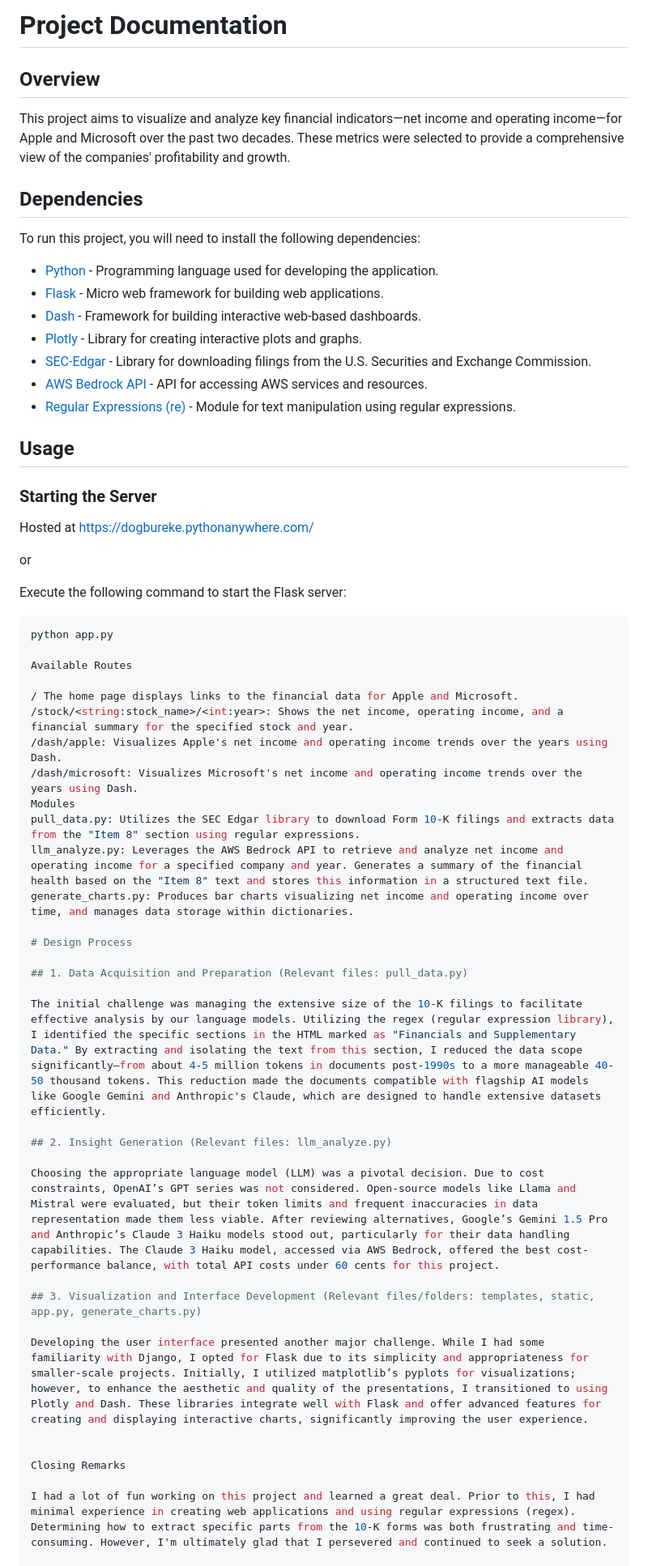
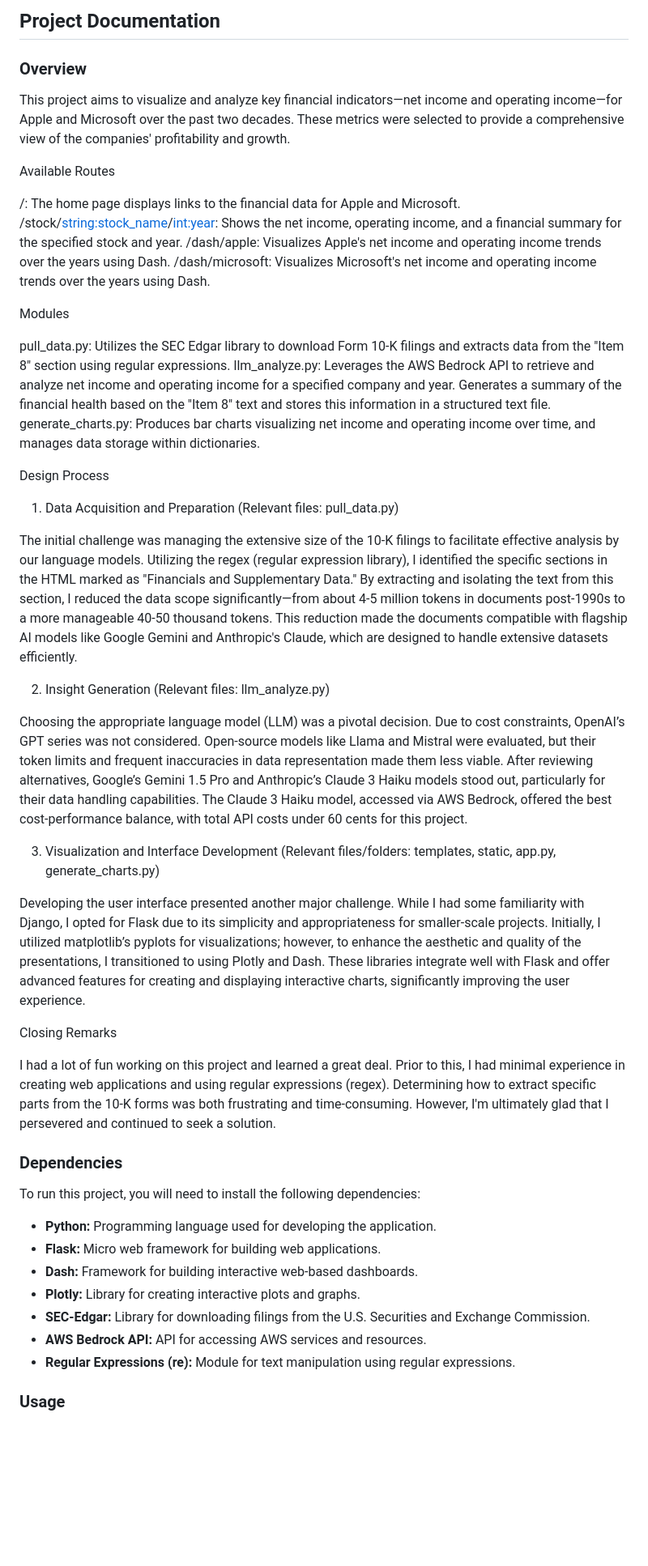
Before and after one commit to Dogbu-cyber/Research_Assignment, a Markdown page: README.md, the part around one of its changes. Shown at 81% size. Drawn GitHub-style; blank space fills up the shorter version.

````diff
--- a/README.md
+++ b/README.md
@@ -1,59 +1,51 @@
-# Project Documentation
+## Project Documentation
 
-## Overview
+### Overview
 
 This project aims to visualize and analyze key financial indicators—net income and operating income—for Apple and Microsoft over the past two decades. These metrics were selected to provide a comprehensive view of the companies' profitability and growth.
 
-## Dependencies
-
-To run this project, you will need to install the following dependencies:
-
-- [Python](https://www.python.org/) - Programming language used for developing the application.
-- [Flask](https://flask.palletsprojects.com/) - Micro web framework for building web applications.
-- [Dash](https://dash.plotly.com/) - Framework for building interactive web-based dashboards.
-- [Plotly](https://plotly.com/python/) - Library for creating interactive plots and graphs.
-- [SEC-Edgar](https://pypi.org/project/sec-edgar-downloader/) - Library for downloading filings from the U.S. Securities and Exchange Commission.
-- [AWS Bedrock API](https://aws.amazon.com/) - API for accessing AWS services and resources.
-- [Regular Expressions (re)](https://docs.python.org/3/library/re.html) - Module for text manipulation using regular expressions.
-
-## Usage
-
-### Starting the Server
-Hosted at https://dogbureke.pythonanywhere.com/
-
-or
-
-Execute the following command to start the Flask server:
-
-```bash
-python app.py
-
 Available Routes
 
-/ The home page displays links to the financial data for Apple and Microsoft.
+/: The home page displays links to the financial data for Apple and Microsoft.
 /stock/<string:stock_name>/<int:year>: Shows the net income, operating income, and a financial summary for the specified stock and year.
 /dash/apple: Visualizes Apple's net income and operating income trends over the years using Dash.
 /dash/microsoft: Visualizes Microsoft's net income and operating income trends over the years using Dash.
+
 Modules
+
 pull_data.py: Utilizes the SEC Edgar library to download Form 10-K filings and extracts data from the "Item 8" section using regular expressions.
 llm_analyze.py: Leverages the AWS Bedrock API to retrieve and analyze net income and operating income for a specified company and year. Generates a summary of the financial health based on the "Item 8" text and stores this information in a structured text file.
 generate_charts.py: Produces bar charts visualizing net income and operating income over time, and manages data storage within dictionaries.
 
-# Design Process
+Design Process
 
-## 1. Data Acquisition and Preparation (Relevant files: pull_data.py)
+1. Data Acquisition and Preparation (Relevant files: pull_data.py)
 
 The initial challenge was managing the extensive size of the 10-K filings to facilitate effective analysis by our language models. Utilizing the regex (regular expression library), I identified the specific sections in the HTML marked as "Financials and Supplementary Data." By extracting and isolating the text from this section, I reduced the data scope significantly—from about 4-5 million tokens in documents post-1990s to a more manageable 40-50 thousand tokens. This reduction made the documents compatible with flagship AI models like Google Gemini and Anthropic's Claude, which are designed to handle extensive datasets efficiently.
 
-## 2. Insight Generation (Relevant files: llm_analyze.py)
+2. Insight Generation (Relevant files: llm_analyze.py)
 
 Choosing the appropriate language model (LLM) was a pivotal decision. Due to cost constraints, OpenAI’s GPT series was not considered. Open-source models like Llama and Mistral were evaluated, but their token limits and frequent inaccuracies in data representation made them less viable. After reviewing alternatives, Google’s Gemini 1.5 Pro and Anthropic’s Claude 3 Haiku models stood out, particularly for their data handling capabilities. The Claude 3 Haiku model, accessed via AWS Bedrock, offered the best cost-performance balance, with total API costs under 60 cents for this project.
 
-## 3. Visualization and Interface Development (Relevant files/folders: templates, static, app.py, generate_charts.py)
+3. Visualization and Interface Development (Relevant files/folders: templates, static, app.py, generate_charts.py)
 
 Developing the user interface presented another major challenge. While I had some familiarity with Django, I opted for Flask due to its simplicity and appropriateness for smaller-scale projects. Initially, I utilized matplotlib’s pyplots for visualizations; however, to enhance the aesthetic and quality of the presentations, I transitioned to using Plotly and Dash. These libraries integrate well with Flask and offer advanced features for creating and displaying interactive charts, significantly improving the user experience.
-
 
 Closing Remarks
 
 I had a lot of fun working on this project and learned a great deal. Prior to this, I had minimal experience in creating web applications and using regular expressions (regex). Determining how to extract specific parts from the 10-K forms was both frustrating and time-consuming. However, I'm ultimately glad that I persevered and continued to seek a solution.
+
+### Dependencies
+
+To run this project, you will need to install the following dependencies:
+
+- **Python:** Programming language used for developing the application.
+- **Flask:** Micro web framework for building web applications.
+- **Dash:** Framework for building interactive web-based dashboards.
+- **Plotly:** Library for creating interactive plots and graphs.
+- **SEC-Edgar:** Library for downloading filings from the U.S. Securities and Exchange Commission.
+- **AWS Bedrock API:** API for accessing AWS services and resources.
+- **Regular Expressions (re):** Module for text manipulation using regular expressions.
+
+### Usage
+
````
Also changed, not shown: other parts of README.md (+8 -0 lines).
